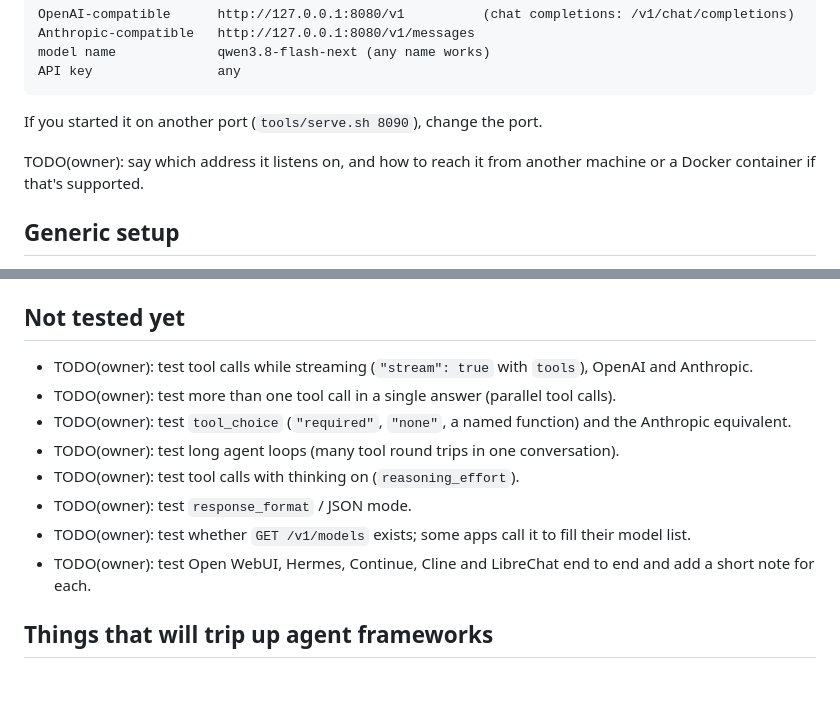
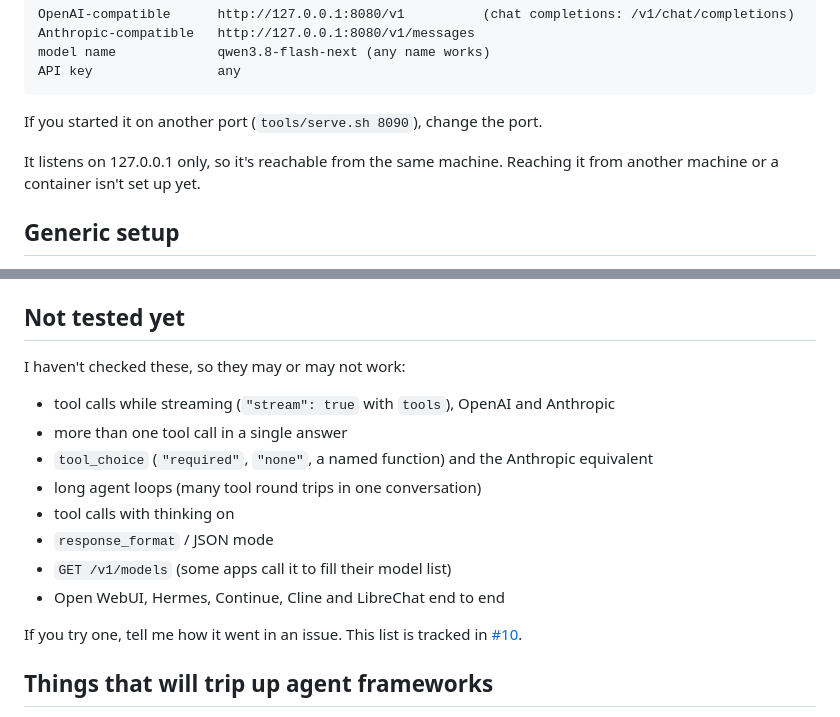
Before and after one commit to surya-koritala/condor, a Markdown page: docs/CLIENTS.md, 2 parts joined by grey strips. Rendered like a GitHub page; blank space fills up the shorter version.

Commit message:
CLIENTS.md: plain 'not tested yet' list, listens on 127.0.0.1
Signed-off-by: Surya Koritala <suryakoritala1324@gmail.com>

```diff
--- a/docs/CLIENTS.md
+++ b/docs/CLIENTS.md
@@ -11,7 +11,7 @@ API key                any
 
 If you started it on another port (`tools/serve.sh 8090`), change the port.
 
-TODO(owner): say which address it listens on, and how to reach it from another machine or a Docker container if that's supported.
+It listens on 127.0.0.1 only, so it's reachable from the same machine. Reaching it from another machine or a container isn't set up yet.
 
 ## Generic setup
 
@@ -53,14 +53,19 @@ You can run it yourself: `python3 tests/test_server.py --url http://127.0.0.1:80
 
 ## Not tested yet
 
-- TODO(owner): test tool calls while streaming (`"stream": true` with `tools`), OpenAI and Anthropic.
-- TODO(owner): test more than one tool call in a single answer (parallel tool calls).
-- TODO(owner): test `tool_choice` (`"required"`, `"none"`, a named function) and the Anthropic equivalent.
-- TODO(owner): test long agent loops (many tool round trips in one conversation).
-- TODO(owner): test tool calls with thinking on (`reasoning_effort`).
-- TODO(owner): test `response_format` / JSON mode.
-- TODO(owner): test whether `GET /v1/models` exists; some apps call it to fill their model list.
-- TODO(owner): test Open WebUI, Hermes, Continue, Cline and LibreChat end to end and add a short note for each.
+I haven't checked these, so they may or may not work:
+
+- tool calls while streaming (`"stream": true` with `tools`), OpenAI and Anthropic
+- more than one tool call in a single answer
+- `tool_choice` (`"required"`, `"none"`, a named function) and the Anthropic equivalent
+- long agent loops (many tool round trips in one conversation)
+- tool calls with thinking on
+- `response_format` / JSON mode
+- `GET /v1/models` (some apps call it to fill their model list)
+- Open WebUI, Hermes, Continue, Cline and LibreChat end to end
+
+If you try one, tell me how it went in an issue. This list is tracked in
+[#10](https://github.com/surya-koritala/glyd-qwen-3.8-flash/issues/10).
 
 ## Things that will trip up agent frameworks
 
```
